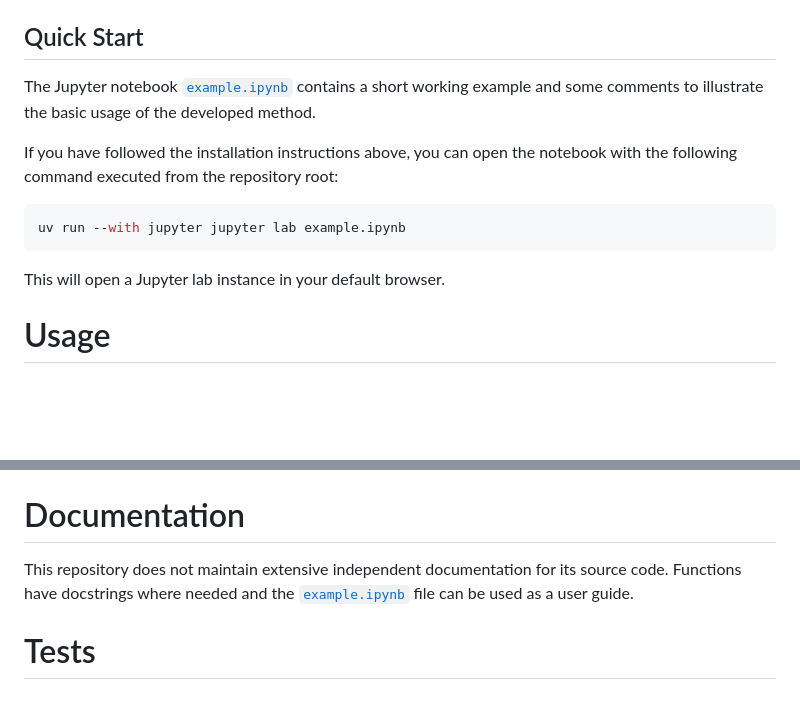
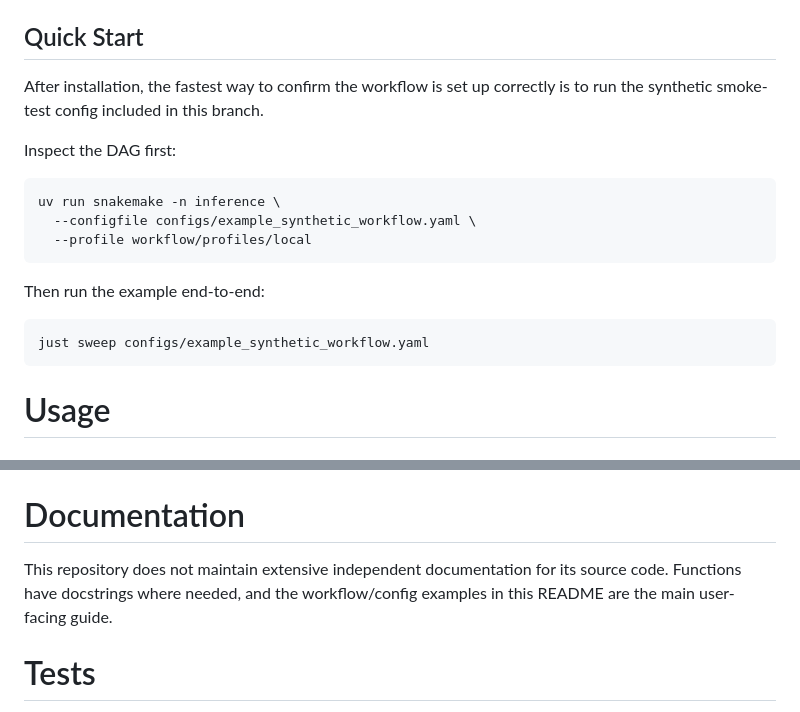
Before and after one commit to kaiser-dan/heterogeneous-infection-kernels, a Markdown page: README.md, 2 parts joined by grey strips. Drawn GitHub-style; blank space fills up the shorter version.

Commit message:
Remove notebook references from README

````diff
--- a/README.md
+++ b/README.md
@@ -67,15 +67,21 @@ To use the install package, either prefix all commands with `uv run` (preferred)
 
 ## Quick Start
 
-The Jupyter notebook [`example.ipynb`](example.ipynb) contains a short working example and some comments to illustrate the basic usage of the developed method.
+After installation, the fastest way to confirm the workflow is set up correctly is to run the synthetic smoke-test config included in this branch.
 
-If you have followed the installation instructions above, you can open the notebook with the following command executed from the repository root:
+Inspect the DAG first:
 
 ```bash
-uv run --with jupyter jupyter lab example.ipynb
+uv run snakemake -n inference \
+  --configfile configs/example_synthetic_workflow.yaml \
+  --profile workflow/profiles/local
 ```
 
-This will open a Jupyter lab instance in your default browser.
+Then run the example end-to-end:
+
+```bash
+just sweep configs/example_synthetic_workflow.yaml
+```
 
 # Usage
 
@@ -256,7 +262,7 @@ Raw data are not included in the repository; place them under `data/` if you hav
 
 # Documentation
 
-This repository does not maintain extensive independent documentation for its source code. Functions have docstrings where needed and the [`example.ipynb`](example.ipynb) file can be used as a user guide.
+This repository does not maintain extensive independent documentation for its source code. Functions have docstrings where needed, and the workflow/config examples in this README are the main user-facing guide.
 
 # Tests
 
````
